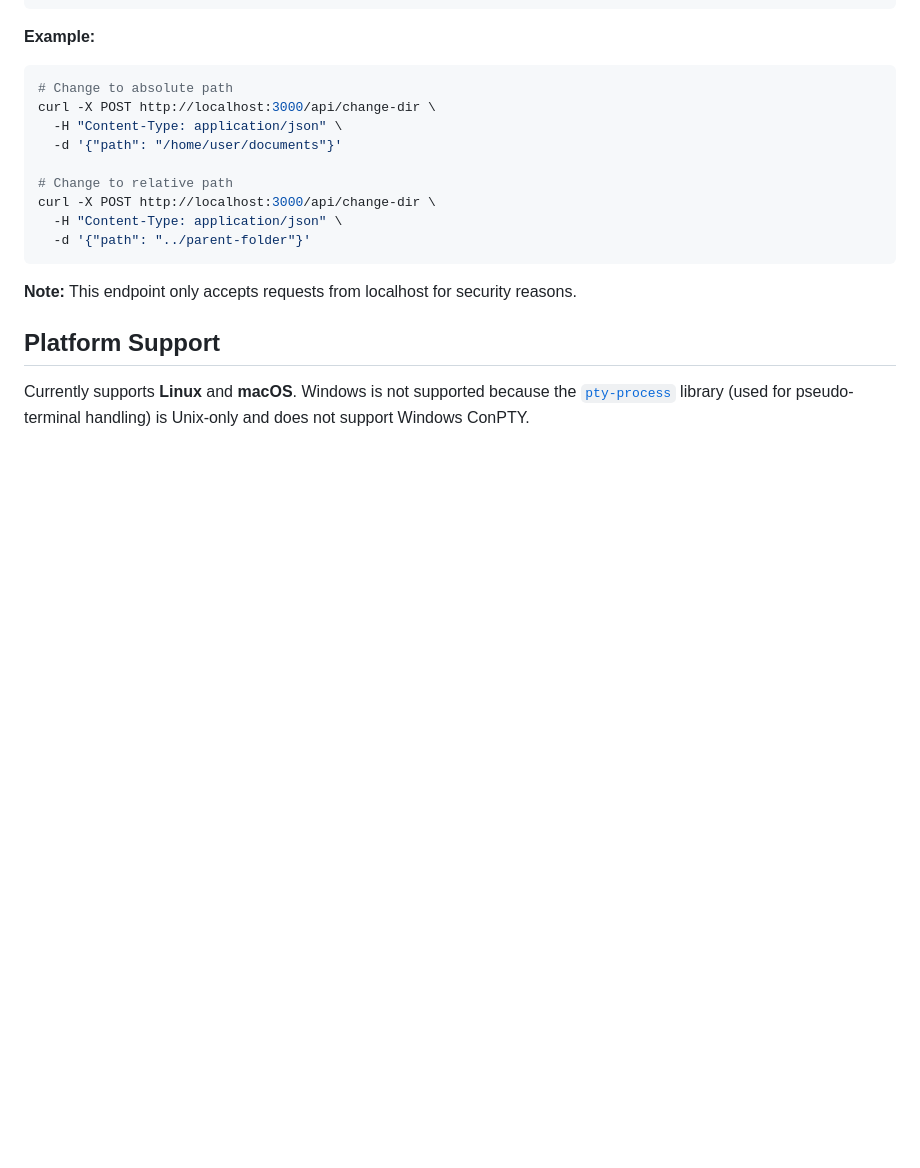
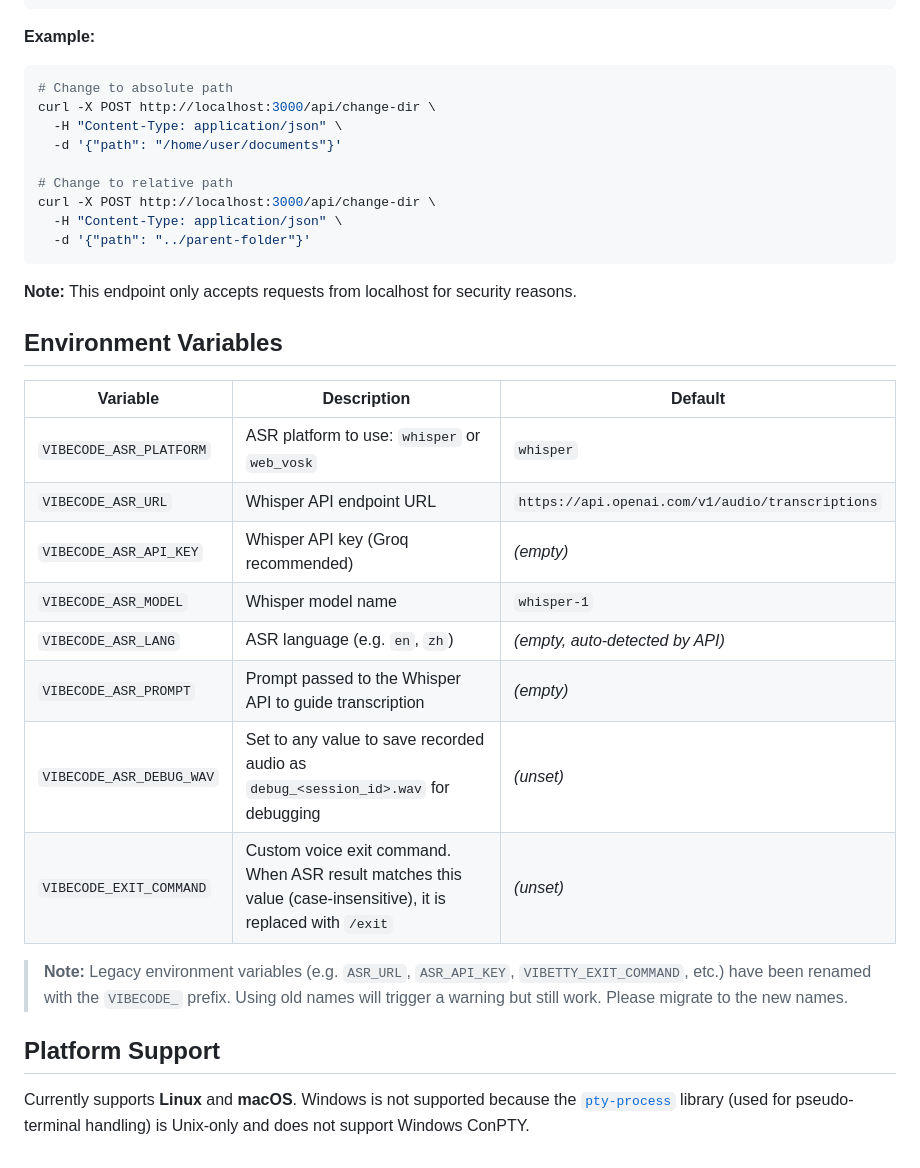
Before and after one commit to second-state/vibetty, a Markdown page: README.md, the part around the change. Drawn GitHub-style; blank space fills up the shorter version.

Commit message:
docs: add environment variables reference table to README
Co-Authored-By: Claude Opus 4.6 <noreply@anthropic.com>

```diff
--- a/README.md
+++ b/README.md
@@ -158,6 +158,21 @@ curl -X POST http://localhost:3000/api/change-dir \
 
 **Note:** This endpoint only accepts requests from localhost for security reasons.
 
+## Environment Variables
+
+| Variable | Description | Default |
+|---|---|---|
+| `VIBECODE_ASR_PLATFORM` | ASR platform to use: `whisper` or `web_vosk` | `whisper` |
+| `VIBECODE_ASR_URL` | Whisper API endpoint URL | `https://api.openai.com/v1/audio/transcriptions` |
+| `VIBECODE_ASR_API_KEY` | Whisper API key (Groq recommended) | _(empty)_ |
+| `VIBECODE_ASR_MODEL` | Whisper model name | `whisper-1` |
+| `VIBECODE_ASR_LANG` | ASR language (e.g. `en`, `zh`) | _(empty, auto-detected by API)_ |
+| `VIBECODE_ASR_PROMPT` | Prompt passed to the Whisper API to guide transcription | _(empty)_ |
+| `VIBECODE_ASR_DEBUG_WAV` | Set to any value to save recorded audio as `debug_<session_id>.wav` for debugging | _(unset)_ |
+| `VIBECODE_EXIT_COMMAND` | Custom voice exit command. When ASR result matches this value (case-insensitive), it is replaced with `/exit` | _(unset)_ |
+
+> **Note:** Legacy environment variables (e.g. `ASR_URL`, `ASR_API_KEY`, `VIBETTY_EXIT_COMMAND`, etc.) have been renamed with the `VIBECODE_` prefix. Using old names will trigger a warning but still work. Please migrate to the new names.
+
 ## Platform Support
 
 Currently supports **Linux** and **macOS**. Windows is not supported because the [`pty-process`](https://crates.io/crates/pty-process) library (used for pseudo-terminal handling) is Unix-only and does not support Windows ConPTY.
```
